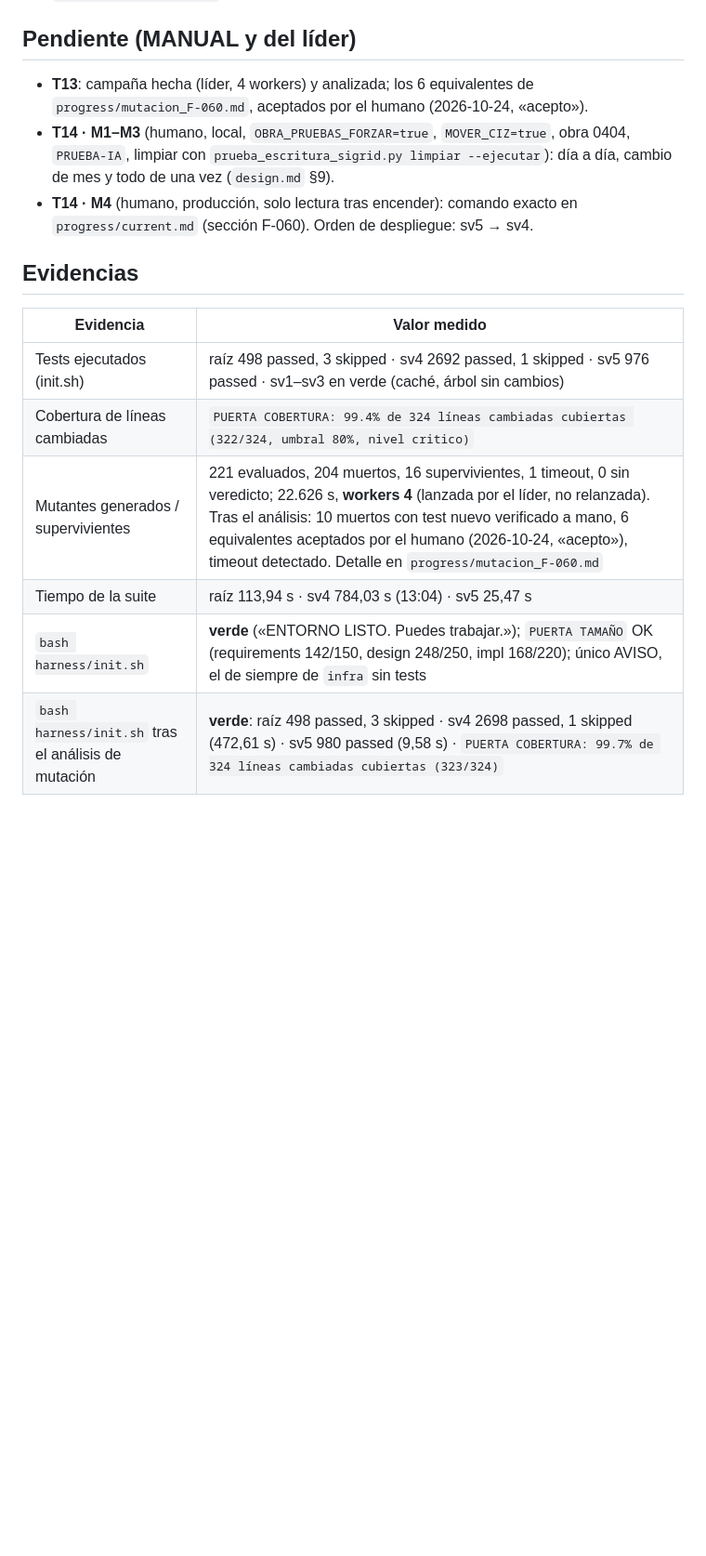
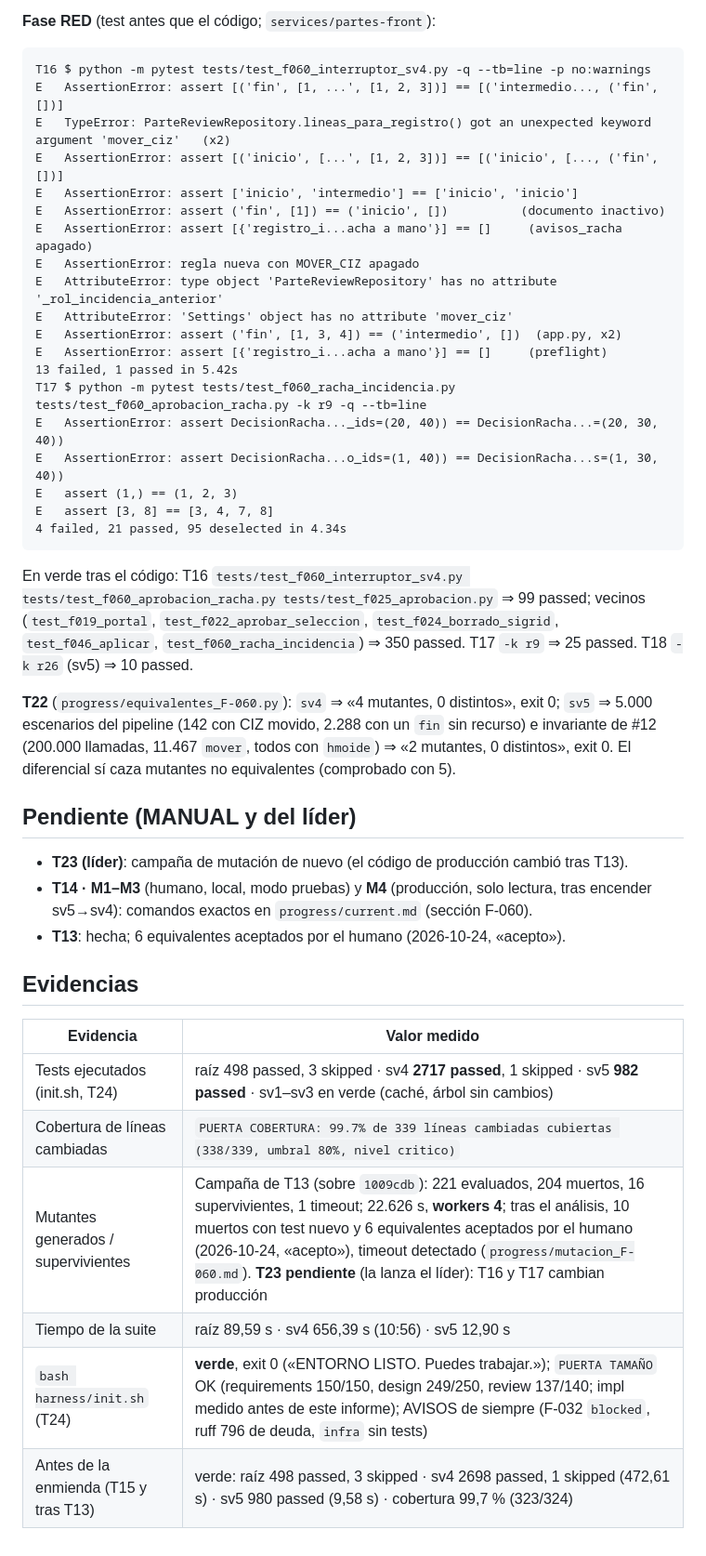
Before and after one commit to ruesma-dev/partes, a Markdown page: progress/impl_F-060.md, the part around one of its changes. Shown at 93% size. Rendered like a GitHub page; blank space fills up the shorter version.

````diff
--- a/progress/impl_F-060.md
+++ b/progress/impl_F-060.md
@@ -151,19 +161,49 @@ ficheros de sv5; T8–T11: 109 passed en los dos de sv4). `node --check static/a
+**Fase RED** (test antes que el código; `services/partes-front`):
+```
+T16 $ python -m pytest tests/test_f060_interruptor_sv4.py -q --tb=line -p no:warnings
+E   AssertionError: assert [('fin', [1, ...', [1, 2, 3])] == [('intermedio..., ('fin', [])]
+E   TypeError: ParteReviewRepository.lineas_para_registro() got an unexpected keyword argument 'mover_ciz'   (x2)
+E   AssertionError: assert [('inicio', [...', [1, 2, 3])] == [('inicio', [..., ('fin', [])]
+E   AssertionError: assert ['inicio', 'intermedio'] == ['inicio', 'inicio']
+E   AssertionError: assert ('fin', [1]) == ('inicio', [])          (documento inactivo)
+E   AssertionError: assert [{'registro_i...acha a mano'}] == []     (avisos_racha apagado)
+E   AssertionError: regla nueva con MOVER_CIZ apagado
+E   AttributeError: type object 'ParteReviewRepository' has no attribute '_rol_incidencia_anterior'
+E   AttributeError: 'Settings' object has no attribute 'mover_ciz'
+E   AssertionError: assert ('fin', [1, 3, 4]) == ('intermedio', [])  (app.py, x2)
+E   AssertionError: assert [{'registro_i...acha a mano'}] == []     (preflight)
+13 failed, 1 passed in 5.42s
+T17 $ python -m pytest tests/test_f060_racha_incidencia.py tests/test_f060_aprobacion_racha.py -k r9 -q --tb=line
+E   AssertionError: assert DecisionRacha..._ids=(20, 40)) == DecisionRacha...=(20, 30, 40))
+E   AssertionError: assert DecisionRacha...o_ids=(1, 40)) == DecisionRacha...s=(1, 30, 40))
+E   assert (1,) == (1, 2, 3)
+E   assert [3, 8] == [3, 4, 7, 8]
+4 failed, 21 passed, 95 deselected in 4.34s
+```
+En verde tras el código: T16 `tests/test_f060_interruptor_sv4.py tests/test_f060_aprobacion_racha.py
+tests/test_f025_aprobacion.py` ⇒ 99 passed; vecinos (`test_f019_portal`, `test_f022_aprobar_seleccion`,
+`test_f024_borrado_sigrid`, `test_f046_aplicar`, `test_f060_racha_incidencia`) ⇒ 350 passed.
+T17 `-k r9` ⇒ 25 passed. T18 `-k r26` (sv5) ⇒ 10 passed.
+
+**T22** (`progress/equivalentes_F-060.py`): `sv4` ⇒ «4 mutantes, 0 distintos», exit 0;
+`sv5` ⇒ 5.000 escenarios del pipeline (142 con CIZ movido, 2.288 con un `fin` sin recurso) e
+invariante de #12 (200.000 llamadas, 11.467 `mover`, todos con `hmoide`) ⇒ «2 mutantes, 0
+distintos», exit 0. El diferencial sí caza mutantes no equivalentes (comprobado con 5).
+
 ## Pendiente (MANUAL y del líder)
 
-- **T13**: campaña hecha (líder, 4 workers) y analizada; los 6 equivalentes de `progress/mutacion_F-060.md`, aceptados por el humano (2026-10-24, «acepto»).
-- **T14 · M1–M3** (humano, local, `OBRA_PRUEBAS_FORZAR=true`, `MOVER_CIZ=true`, obra 0404,
-  `PRUEBA-IA`, limpiar con `prueba_escritura_sigrid.py limpiar --ejecutar`): día a día,
-  cambio de mes y todo de una vez (`design.md` §9).
-- **T14 · M4** (humano, producción, solo lectura tras encender): comando exacto en
-  `progress/current.md` (sección F-060). Orden de despliegue: sv5 → sv4.
+- **T23 (líder)**: campaña de mutación de nuevo (el código de producción cambió tras T13).
+- **T14 · M1–M3** (humano, local, modo pruebas) y **M4** (producción, solo lectura, tras
+  encender sv5→sv4): comandos exactos en `progress/current.md` (sección F-060).
+- **T13**: hecha; 6 equivalentes aceptados por el humano (2026-10-24, «acepto»).
 
 ## Evidencias
 
 | Evidencia | Valor medido |
 |---|---|
-| Tests ejecutados (init.sh) | raíz 498 passed, 3 skipped · sv4 2692 passed, 1 skipped · sv5 976 passed · sv1–sv3 en verde (caché, árbol sin cambios) |
-| Cobertura de líneas cambiadas | `PUERTA COBERTURA: 99.4% de 324 líneas cambiadas cubiertas (322/324, umbral 80%, nivel critico)` |
-| Mutantes generados / supervivientes | 221 evaluados, 204 muertos, 16 supervivientes, 1 timeout, 0 sin veredicto; 22.626 s, **workers 4** (lanzada por el líder, no relanzada). Tras el análisis: 10 muertos con test nuevo verificado a mano, 6 equivalentes aceptados por el humano (2026-10-24, «acepto»), timeout detectado. Detalle en `progress/mutacion_F-060.md` |
-| Tiempo de la suite | raíz 113,94 s · sv4 784,03 s (13:04) · sv5 25,47 s |
-| `bash harness/init.sh` | **verde** («ENTORNO LISTO. Puedes trabajar.»); `PUERTA TAMAÑO` OK (requirements 142/150, design 248/250, impl 168/220); único AVISO, el de siempre de `infra` sin tests |
-| `bash harness/init.sh` tras el análisis de mutación | **verde**: raíz 498 passed, 3 skipped · sv4 2698 passed, 1 skipped (472,61 s) · sv5 980 passed (9,58 s) · `PUERTA COBERTURA: 99.7% de 324 líneas cambiadas cubiertas (323/324)` |
+| Tests ejecutados (init.sh, T24) | raíz 498 passed, 3 skipped · sv4 **2717 passed**, 1 skipped · sv5 **982 passed** · sv1–sv3 en verde (caché, árbol sin cambios) |
+| Cobertura de líneas cambiadas | `PUERTA COBERTURA: 99.7% de 339 líneas cambiadas cubiertas (338/339, umbral 80%, nivel critico)` |
+| Mutantes generados / supervivientes | Campaña de T13 (sobre `1009cdb`): 221 evaluados, 204 muertos, 16 supervivientes, 1 timeout; 22.626 s, **workers 4**; tras el análisis, 10 muertos con test nuevo y 6 equivalentes aceptados por el humano (2026-10-24, «acepto»), timeout detectado (`progress/mutacion_F-060.md`). **T23 pendiente** (la lanza el líder): T16 y T17 cambian producción |
+| Tiempo de la suite | raíz 89,59 s · sv4 656,39 s (10:56) · sv5 12,90 s |
+| `bash harness/init.sh` (T24) | **verde**, exit 0 («ENTORNO LISTO. Puedes trabajar.»); `PUERTA TAMAÑO` OK (requirements 150/150, design 249/250, review 137/140; impl medido antes de este informe); AVISOS de siempre (F-032 `blocked`, ruff 796 de deuda, `infra` sin tests) |
+| Antes de la enmienda (T15 y tras T13) | verde: raíz 498 passed, 3 skipped · sv4 2698 passed, 1 skipped (472,61 s) · sv5 980 passed (9,58 s) · cobertura 99,7 % (323/324) |
````
Also changed, not shown: other parts of progress/impl_F-060.md (+84 -74 lines), specs/F-060-racha-incidencia-ciz-movil/tasks.md (+1 -1 lines).
